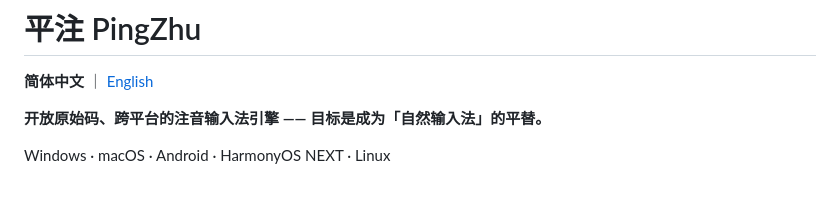
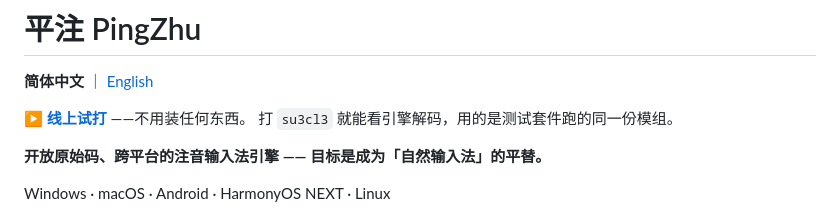
Before and after one commit to 173787247/pingzhu, a Markdown page: README.zh-CN.md, the part around the change. GitHub-like rendering; blank space fills up the shorter version.

```diff
--- a/README.zh-CN.md
+++ b/README.zh-CN.md
@@ -1,6 +1,9 @@
 # 平注 PingZhu
 
 **简体中文** ｜ [English](README.md)
+
+**[▶ 线上试打](https://173787247.github.io/pingzhu/)** ——不用装任何东西。
+打 `su3cl3` 就能看引擎解码，用的是测试套件跑的同一份模组。
 
 **开放原始码、跨平台的注音输入法引擎 —— 目标是成为「自然输入法」的平替。**
 
```
Also changed, not shown: README.md (+3 -0 lines).
